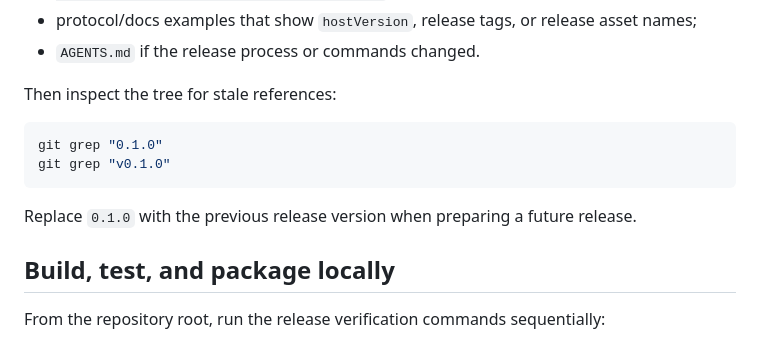
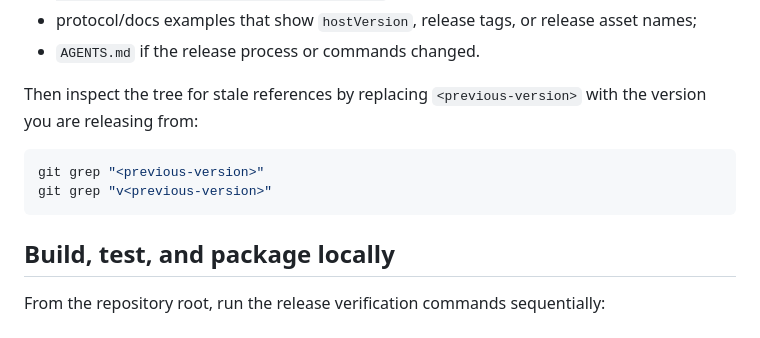
Before and after one commit to voltura/voltura-air, a Markdown page: docs/release.md, the part around the change. Drawn GitHub-style.

Commit message:
Avoid stale version literals in release checklist

````diff
--- a/docs/release.md
+++ b/docs/release.md
@@ -30,14 +30,12 @@ Before creating release assets, update these version references:
 - protocol/docs examples that show `hostVersion`, release tags, or release asset names;
 - `AGENTS.md` if the release process or commands changed.
 
-Then inspect the tree for stale references:
+Then inspect the tree for stale references by replacing `<previous-version>` with the version you are releasing from:
 
 ```powershell
-git grep "0.1.0"
-git grep "v0.1.0"
+git grep "<previous-version>"
+git grep "v<previous-version>"
 ```
-
-Replace `0.1.0` with the previous release version when preparing a future release.
 
 ## Build, test, and package locally
 
````
